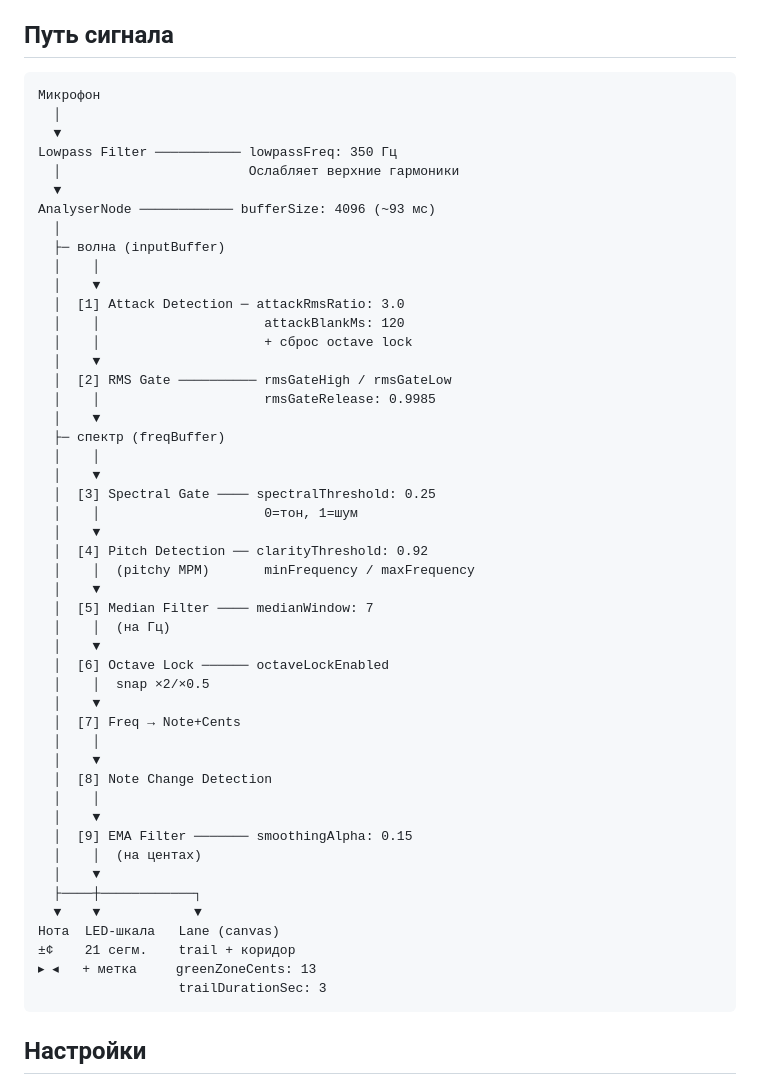
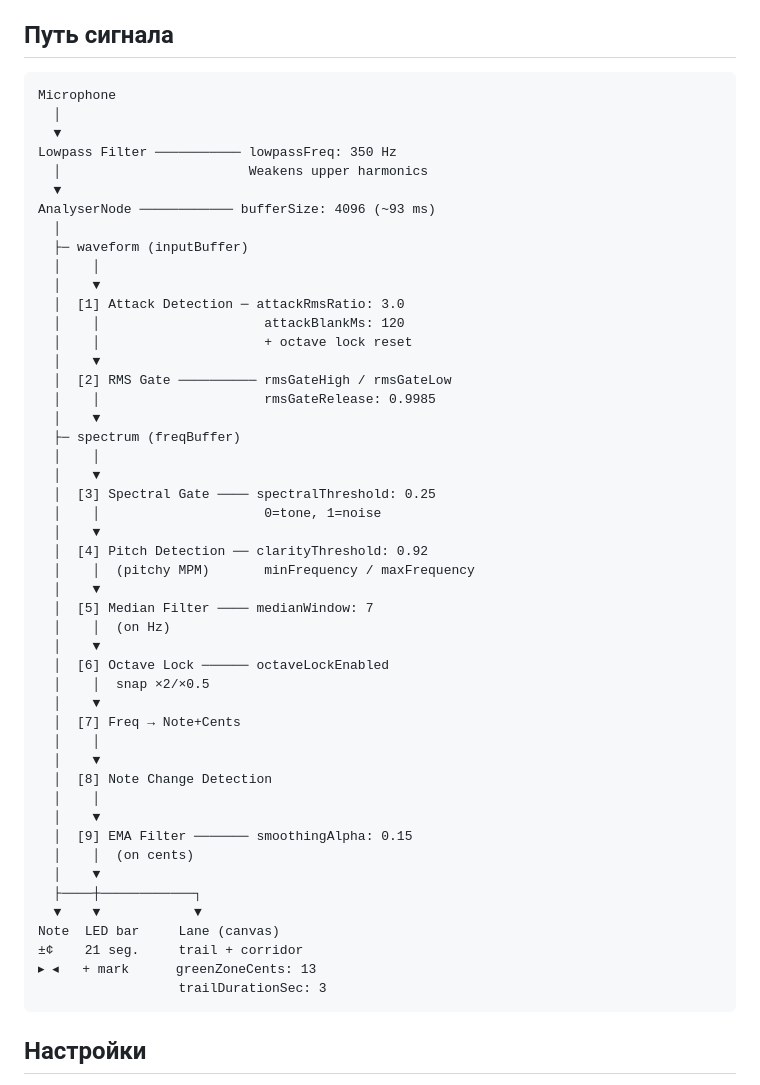
Before and after one commit to 180ringing/contrabass-tuner, a Markdown page: README.ru.md, the part around the change. GitHub-like rendering.

Commit message:
use English signal path diagram in Russian README
Co-Authored-By: Claude Opus 4.6 (1M context) <noreply@anthropic.com>

````diff
--- a/README.ru.md
+++ b/README.ru.md
@@ -37,35 +37,35 @@
 ## Путь сигнала
 
 ```
-Микрофон
+Microphone
   │
   ▼
-Lowpass Filter ─────────── lowpassFreq: 350 Гц
-  │                        Ослабляет верхние гармоники
+Lowpass Filter ─────────── lowpassFreq: 350 Hz
+  │                        Weakens upper harmonics
   ▼
-AnalyserNode ──────────── bufferSize: 4096 (~93 мс)
+AnalyserNode ──────────── bufferSize: 4096 (~93 ms)
   │
-  ├─ волна (inputBuffer)
+  ├─ waveform (inputBuffer)
   │    │
   │    ▼
   │  [1] Attack Detection ─ attackRmsRatio: 3.0
   │    │                     attackBlankMs: 120
-  │    │                     + сброс octave lock
+  │    │                     + octave lock reset
   │    ▼
   │  [2] RMS Gate ────────── rmsGateHigh / rmsGateLow
   │    │                     rmsGateRelease: 0.9985
   │    ▼
-  ├─ спектр (freqBuffer)
+  ├─ spectrum (freqBuffer)
   │    │
   │    ▼
   │  [3] Spectral Gate ──── spectralThreshold: 0.25
-  │    │                     0=тон, 1=шум
+  │    │                     0=tone, 1=noise
   │    ▼
   │  [4] Pitch Detection ── clarityThreshold: 0.92
   │    │  (pitchy MPM)       minFrequency / maxFrequency
   │    ▼
   │  [5] Median Filter ──── medianWindow: 7
-  │    │  (на Гц)
+  │    │  (on Hz)
   │    ▼
   │  [6] Octave Lock ────── octaveLockEnabled
   │    │  snap ×2/×0.5
@@ -77,13 +77,13 @@ AnalyserNode ──────────── bufferSize: 4096 (~93 мс)
   │    │
   │    ▼
   │  [9] EMA Filter ─────── smoothingAlpha: 0.15
-  │    │  (на центах)
+  │    │  (on cents)
   │    ▼
   ├────┼────────────┐
   ▼    ▼            ▼
-Нота  LED-шкала   Lane (canvas)
-±¢    21 сегм.    trail + коридор
-▸ ◂   + метка     greenZoneCents: 13
+Note  LED bar     Lane (canvas)
+±¢    21 seg.     trail + corridor
+▸ ◂   + mark      greenZoneCents: 13
                   trailDurationSec: 3
 ```
 
````
